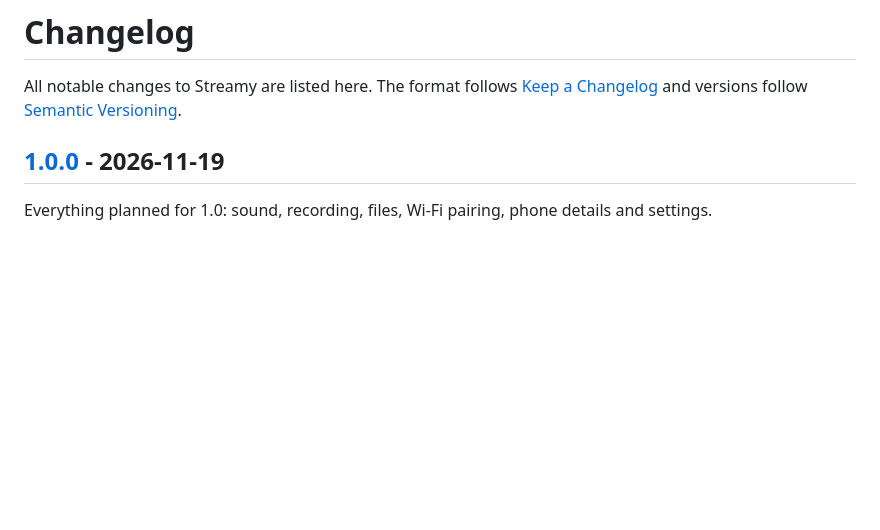
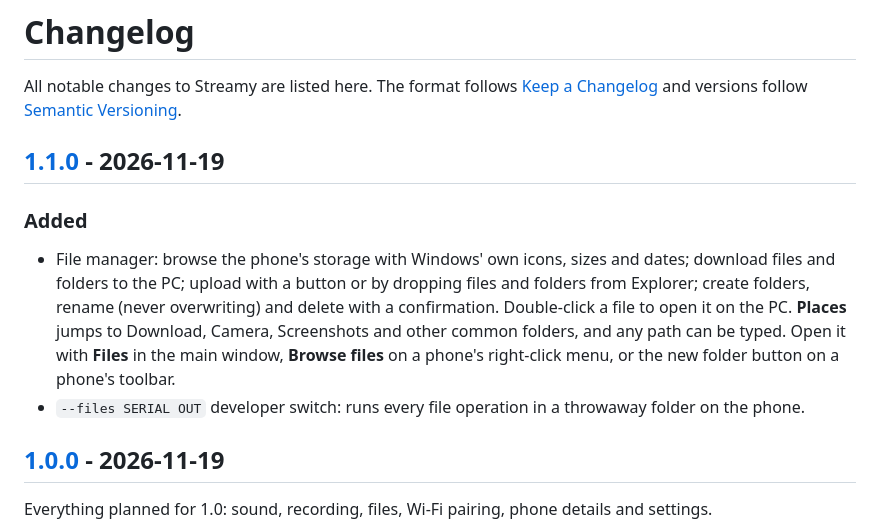
Before and after one commit to medovanx/streamy, a Markdown page: CHANGELOG.md, the part around one of its changes. GitHub-like rendering; blank space fills up the shorter version.

```diff
--- a/CHANGELOG.md
+++ b/CHANGELOG.md
@@ -2,6 +2,12 @@
 
 All notable changes to Streamy are listed here.
 The format follows [Keep a Changelog](https://keepachangelog.com/en/1.1.0/) and versions follow [Semantic Versioning](https://semver.org/).
+
+## [1.1.0] - 2026-11-19
+
+### Added
+- File manager: browse the phone's storage with Windows' own icons, sizes and dates; download files and folders to the PC; upload with a button or by dropping files and folders from Explorer; create folders, rename (never overwriting) and delete with a confirmation. Double-click a file to open it on the PC. **Places** jumps to Download, Camera, Screenshots and other common folders, and any path can be typed. Open it with **Files** in the main window, **Browse files** on a phone's right-click menu, or the new folder button on a phone's toolbar.
+- `--files SERIAL OUT` developer switch: runs every file operation in a throwaway folder on the phone.
 
 ## [1.0.0] - 2026-11-19
 
```
Also changed, not shown: other parts of CHANGELOG.md (+1 -0 lines), README.md (+35 -8 lines), docs/SRS.md (+3 -1 lines), docs/screenshots/files.png (added), 12 other files.
